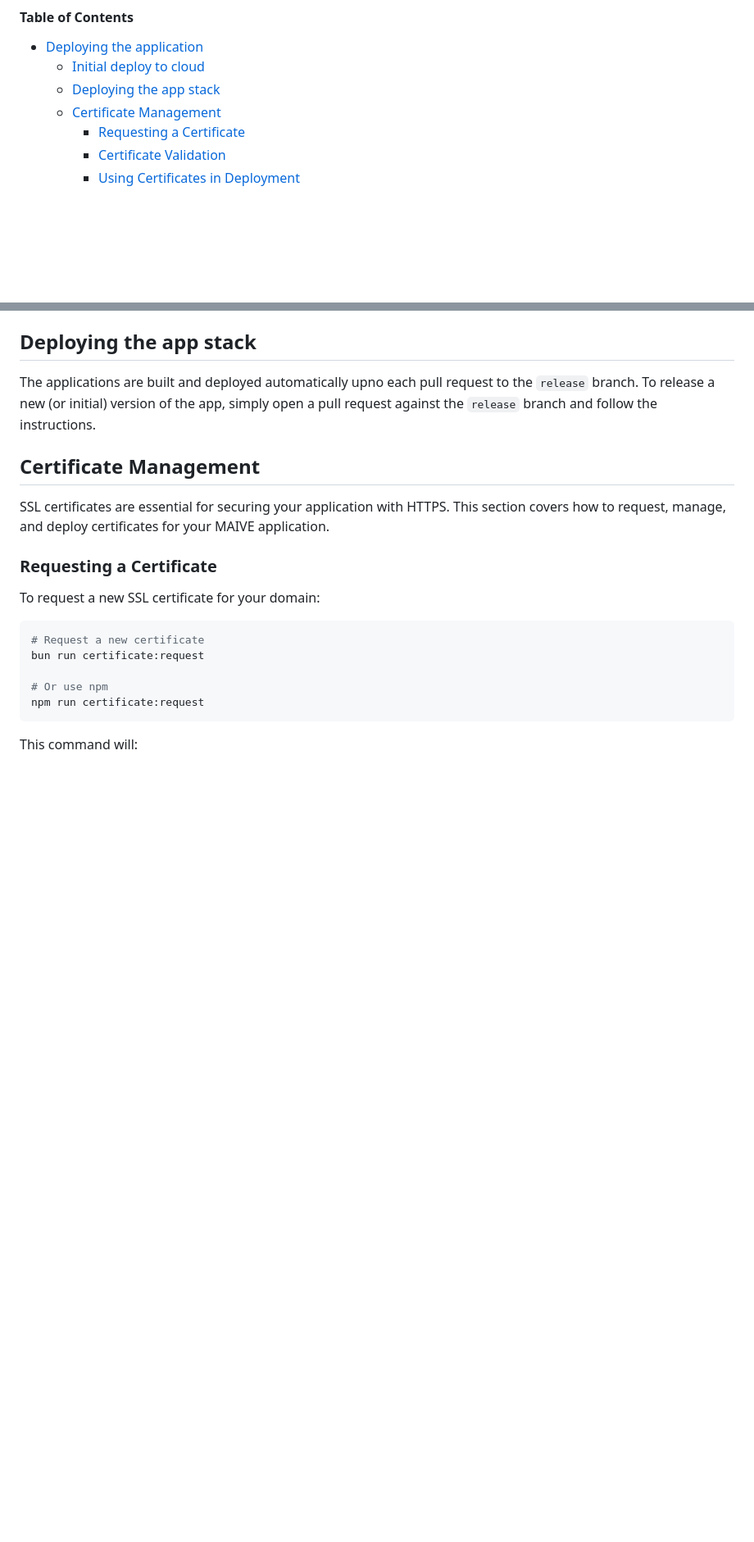
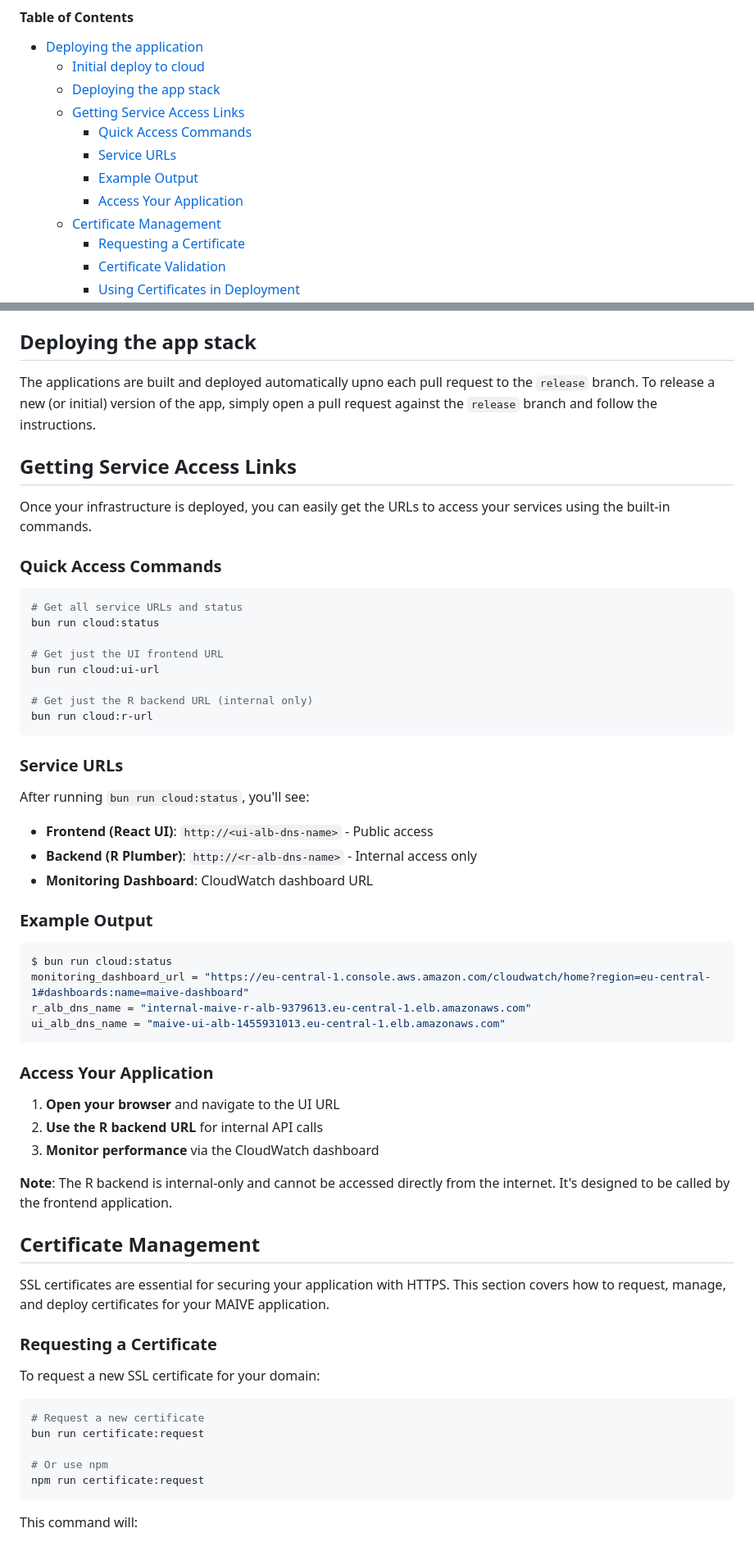
Before and after one commit to PetrCala/maive-ui, a Markdown page: README-dev.md, 2 parts joined by grey strips. Shown: that part at 82% size. Rendered like a GitHub page; blank space fills up the shorter version.

Commit message:
docs: add the ecs task status querying to the dev readme

````diff
--- a/README-dev.md
+++ b/README-dev.md
@@ -11,6 +11,11 @@
 - [Deploying the application](#deploying-the-application)
   - [Initial deploy to cloud](#initial-deploy-to-cloud)
   - [Deploying the app stack](#deploying-the-app-stack)
+  - [Getting Service Access Links](#getting-service-access-links)
+    - [Quick Access Commands](#quick-access-commands)
+    - [Service URLs](#service-urls)
+    - [Example Output](#example-output)
+    - [Access Your Application](#access-your-application)
   - [Certificate Management](#certificate-management)
     - [Requesting a Certificate](#requesting-a-certificate)
     - [Certificate Validation](#certificate-validation)
@@ -56,6 +61,48 @@ Before the application stack can be deployed, you must first deploy the infra fo
 ## Deploying the app stack
 
 The applications are built and deployed automatically upno each pull request to the `release` branch. To release a new (or initial) version of the app, simply open a pull request against the `release` branch and follow the instructions.
+
+## Getting Service Access Links
+
+Once your infrastructure is deployed, you can easily get the URLs to access your services using the built-in commands.
+
+### Quick Access Commands
+
+```bash
+# Get all service URLs and status
+bun run cloud:status
+
+# Get just the UI frontend URL
+bun run cloud:ui-url
+
+# Get just the R backend URL (internal only)
+bun run cloud:r-url
+```
+
+### Service URLs
+
+After running `bun run cloud:status`, you'll see:
+
+- **Frontend (React UI)**: `http://<ui-alb-dns-name>` - Public access
+- **Backend (R Plumber)**: `http://<r-alb-dns-name>` - Internal access only
+- **Monitoring Dashboard**: CloudWatch dashboard URL
+
+### Example Output
+
+```bash
+$ bun run cloud:status
+monitoring_dashboard_url = "https://eu-central-1.console.aws.amazon.com/cloudwatch/home?region=eu-central-1#dashboards:name=maive-dashboard"
+r_alb_dns_name = "internal-maive-r-alb-9379613.eu-central-1.elb.amazonaws.com"
+ui_alb_dns_name = "maive-ui-alb-1455931013.eu-central-1.elb.amazonaws.com"
+```
+
+### Access Your Application
+
+1. **Open your browser** and navigate to the UI URL
+2. **Use the R backend URL** for internal API calls
+3. **Monitor performance** via the CloudWatch dashboard
+
+**Note**: The R backend is internal-only and cannot be accessed directly from the internet. It's designed to be called by the frontend application.
 
 ## Certificate Management
 
````
